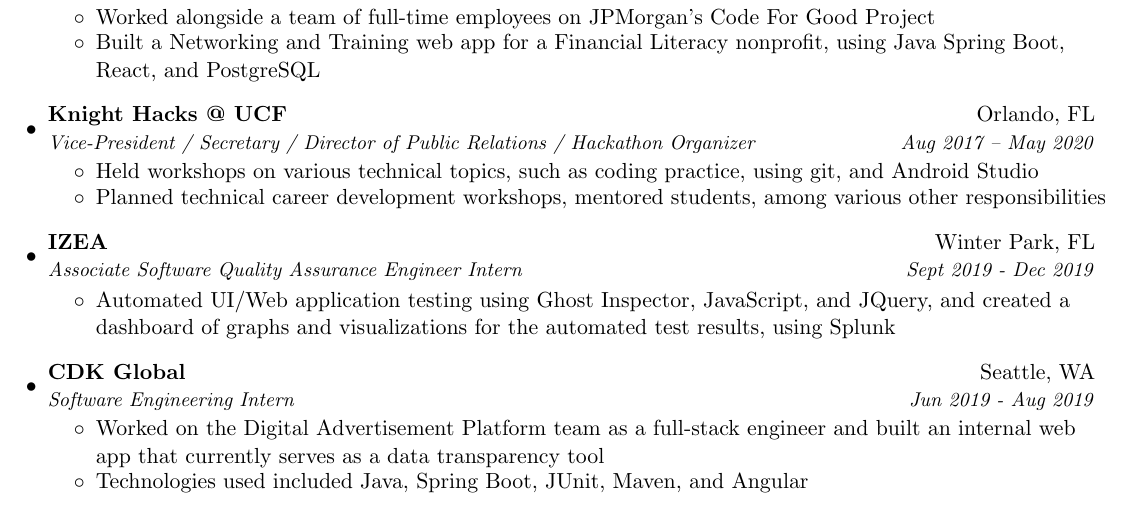
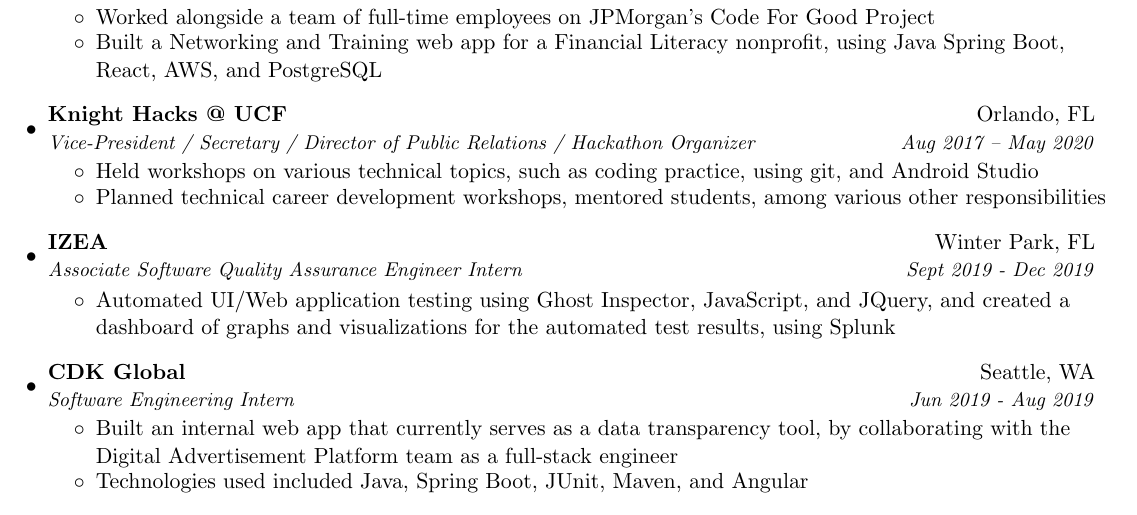
Before and after one commit to lienne/Resume, a LaTeX CV (LianaSeveroResume.tex): part of the page, cut so that both start at the same text. Compiled offline with pdfLaTeX.

Commit message:
Updated resume

```diff
--- a/LianaSeveroResume.tex
+++ b/LianaSeveroResume.tex
@@ -98,7 +98,7 @@
    {Software Engineering Intern}{June 2020 -- Aug 2020}
    \begin{itemize} \itemsep -2pt  % reduce space between items
        \item Worked alongside a team of full-time employees on JPMorgan's Code For Good Project
-       \item Built a Networking and Training web app for a Financial Literacy nonprofit, using Java Spring Boot, React, and PostgreSQL
+       \item Built a Networking and Training web app for a Financial Literacy nonprofit, using Java Spring Boot, React, AWS, and PostgreSQL
    \end{itemize}
 
   \resumeSubheading
@@ -120,7 +120,7 @@
       {CDK Global}{Seattle, WA}
       {Software Engineering Intern}{Jun 2019 - Aug 2019}
     \begin{itemize} \itemsep -2pt %reduce space between items
-        \item Worked on the Digital Advertisement Platform team as a full-stack engineer and built an internal web app that currently serves as a data transparency tool
+        \item Built an internal web app that currently serves as a data transparency tool, by collaborating with the Digital Advertisement Platform team as a full-stack engineer
         \item Technologies used included Java, Spring Boot, JUnit, Maven, and Angular
     \end{itemize}
 
```
Also changed, not shown: Liana_Severo_Resume.pdf.
